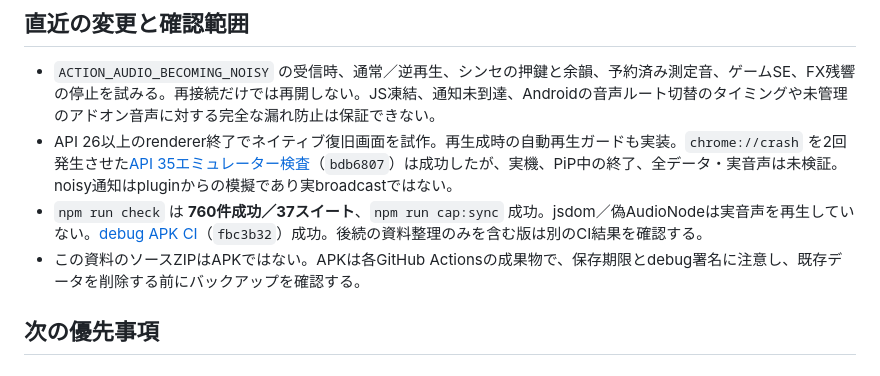
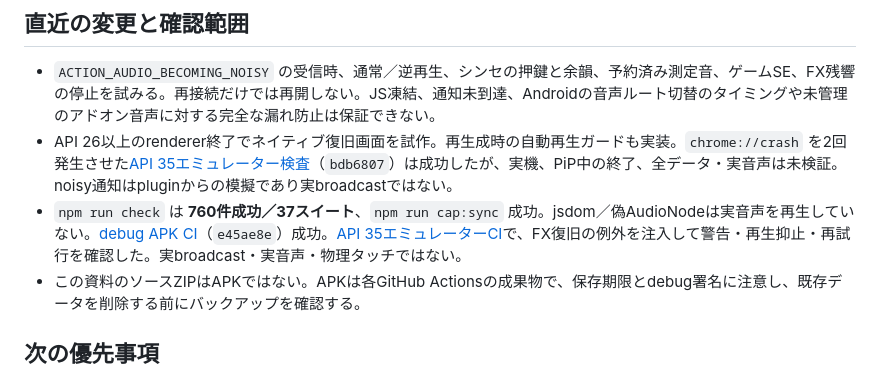
Before and after one commit to TonbokiriRaikiriMuramasa-Taikoubou/trk-apk, a Markdown page: docs/PROGRESS-2026-10-29.md, the part around the change. Rendered like a GitHub page.

```diff
--- a/docs/PROGRESS-2026-10-29.md
+++ b/docs/PROGRESS-2026-10-29.md
@@ -17,7 +17,7 @@
 
 - `ACTION_AUDIO_BECOMING_NOISY` の受信時、通常／逆再生、シンセの押鍵と余韻、予約済み測定音、ゲームSE、FX残響の停止を試みる。再接続だけでは再開しない。JS凍結、通知未到達、Androidの音声ルート切替のタイミングや未管理のアドオン音声に対する完全な漏れ防止は保証できない。
 - API 26以上のrenderer終了でネイティブ復旧画面を試作。再生成時の自動再生ガードも実装。`chrome://crash` を2回発生させた[API 35エミュレーター検査](https://github.com/TonbokiriRaikiriMuramasa-Taikoubou/trk-apk/actions/runs/40782607596)（`bdb6807`）は成功したが、実機、PiP中の終了、全データ・実音声は未検証。noisy通知はpluginからの模擬であり実broadcastではない。
-- `npm run check` は **760件成功／37スイート**、`npm run cap:sync` 成功。jsdom／偽AudioNodeは実音声を再生していない。[debug APK CI](https://github.com/TonbokiriRaikiriMuramasa-Taikoubou/trk-apk/actions/runs/40790308201)（`fbc3b32`）成功。後続の資料整理のみを含む版は別のCI結果を確認する。
+- `npm run check` は **760件成功／37スイート**、`npm run cap:sync` 成功。jsdom／偽AudioNodeは実音声を再生していない。[debug APK CI](https://github.com/TonbokiriRaikiriMuramasa-Taikoubou/trk-apk/actions/runs/40810902138)（`e45ae8e`）成功。[API 35エミュレーターCI](https://github.com/TonbokiriRaikiriMuramasa-Taikoubou/trk-apk/actions/runs/40810902152)で、FX復旧の例外を注入して警告・再生抑止・再試行を確認した。実broadcast・実音声・物理タッチではない。
 - この資料のソースZIPはAPKではない。APKは各GitHub Actionsの成果物で、保存期限とdebug署名に注意し、既存データを削除する前にバックアップを確認する。
 
 ## 次の優先事項
```
Also changed, not shown: docs/HANDOFF.md (+3 -2 lines).
